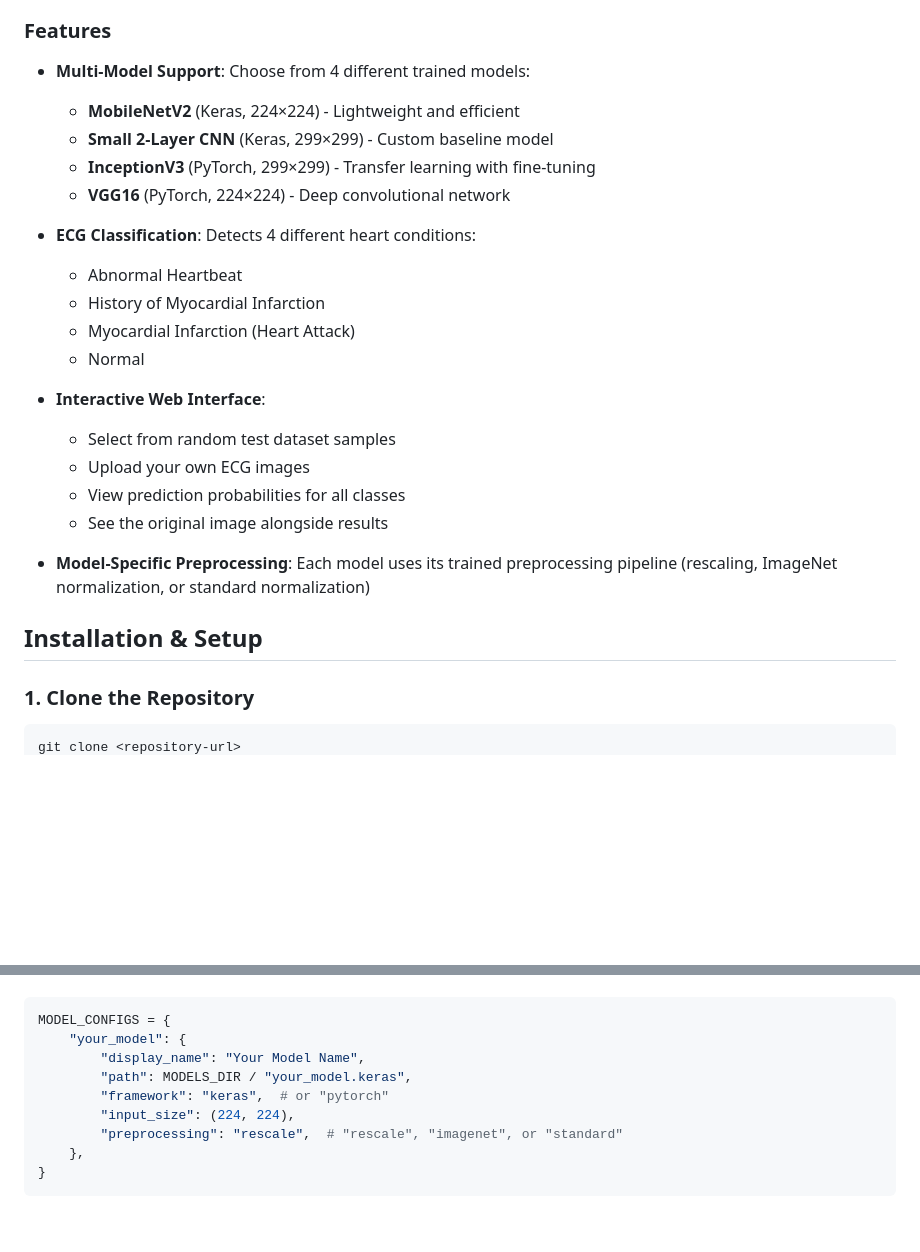
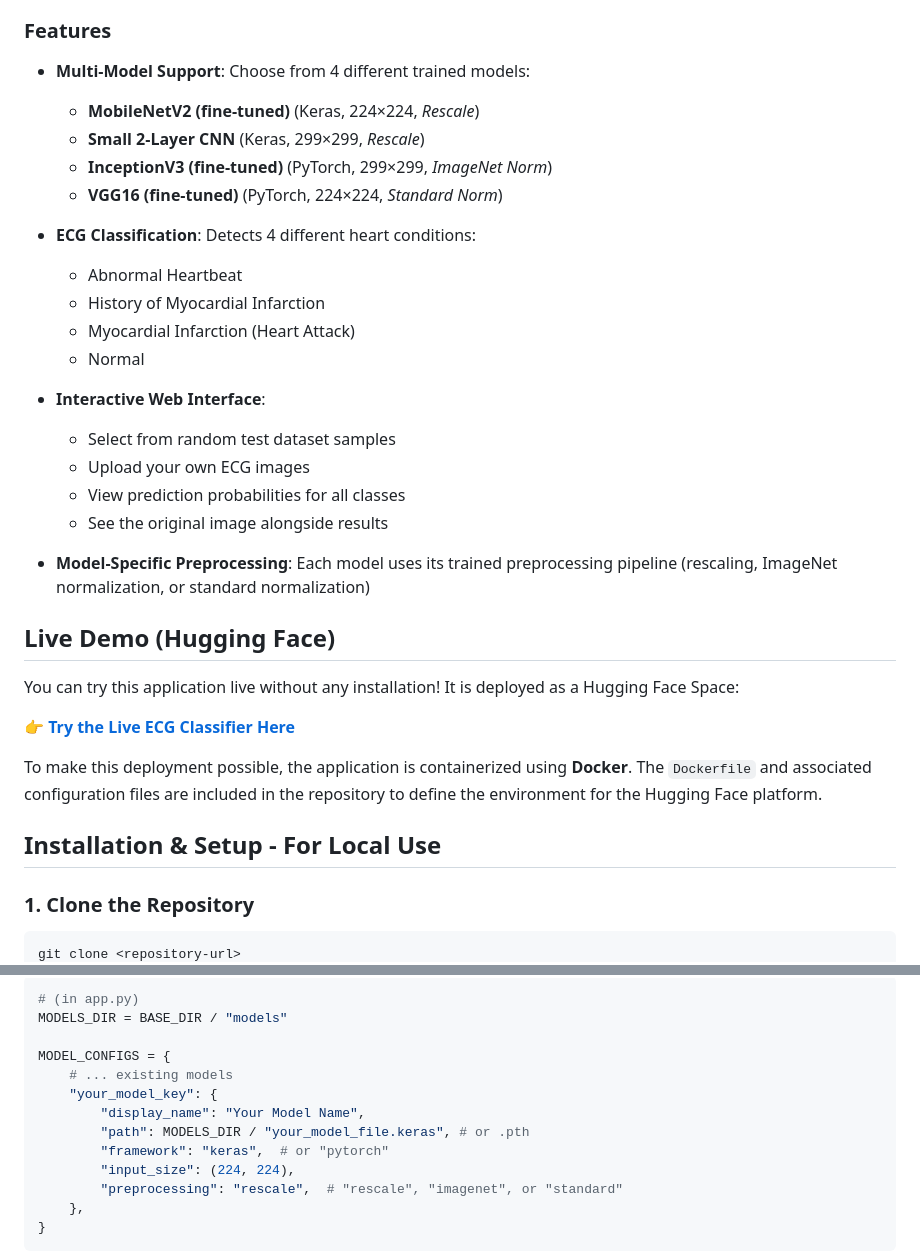
Before and after one commit to rhit-calviem/ECG_Heartbeat_Analysis, a Markdown page: README.md, 2 parts joined by grey strips. Drawn GitHub-style; blank space fills up the shorter version.

````diff
--- a/README.md
+++ b/README.md
@@ -8,29 +8,40 @@ This project implements a web-based ECG (electrocardiogram) image classification
 
 ### Features
 
-- **Multi-Model Support**: Choose from 4 different trained models:
-  - **MobileNetV2** (Keras, 224×224) - Lightweight and efficient
-  - **Small 2-Layer CNN** (Keras, 299×299) - Custom baseline model
-  - **InceptionV3** (PyTorch, 299×299) - Transfer learning with fine-tuning
-  - **VGG16** (PyTorch, 224×224) - Deep convolutional network
+  - **Multi-Model Support**: Choose from 4 different trained models:
 
-- **ECG Classification**: Detects 4 different heart conditions:
-  - Abnormal Heartbeat
-  - History of Myocardial Infarction
-  - Myocardial Infarction (Heart Attack)
-  - Normal
+      - **MobileNetV2 (fine-tuned)** (Keras, 224×224, *Rescale*)
+      - **Small 2-Layer CNN** (Keras, 299×299, *Rescale*)
+      - **InceptionV3 (fine-tuned)** (PyTorch, 299×299, *ImageNet Norm*)
+      - **VGG16 (fine-tuned)** (PyTorch, 224×224, *Standard Norm*)
 
-- **Interactive Web Interface**:
-  - Select from random test dataset samples
-  - Upload your own ECG images
-  - View prediction probabilities for all classes
-  - See the original image alongside results
+  - **ECG Classification**: Detects 4 different heart conditions:
 
-- **Model-Specific Preprocessing**: Each model uses its trained preprocessing pipeline (rescaling, ImageNet normalization, or standard normalization)
+      - Abnormal Heartbeat
+      - History of Myocardial Infarction
+      - Myocardial Infarction (Heart Attack)
+      - Normal
 
-## Installation & Setup
+  - **Interactive Web Interface**:
 
-### 1. Clone the Repository
+      - Select from random test dataset samples
+      - Upload your own ECG images
+      - View prediction probabilities for all classes
+      - See the original image alongside results
+
+  - **Model-Specific Preprocessing**: Each model uses its trained preprocessing pipeline (rescaling, ImageNet normalization, or standard normalization)
+
+##  Live Demo (Hugging Face)
+
+You can try this application live without any installation\! It is deployed as a Hugging Face Space:
+
+**[👉 Try the Live ECG Classifier Here](https://huggingface.co/spaces/mattecalviello/ECG-heartbeat-classification)**
+
+To make this deployment possible, the application is containerized using **Docker**. The `Dockerfile` and associated configuration files are included in the repository to define the environment for the Hugging Face platform.
+
+## Installation & Setup - For Local Use
+
+### 1\. Clone the Repository
 
 ```bash
 git clone <repository-url>
@@ -119,9 +141,13 @@ To add a new model:
 
 ```python
+# (in app.py)
+MODELS_DIR = BASE_DIR / "models"
+
 MODEL_CONFIGS = {
-    "your_model": {
+    # ... existing models
+    "your_model_key": {
         "display_name": "Your Model Name",
-        "path": MODELS_DIR / "your_model.keras",
+        "path": MODELS_DIR / "your_model_file.keras", # or .pth
         "framework": "keras",  # or "pytorch"
         "input_size": (224, 224),
         "preprocessing": "rescale",  # "rescale", "imagenet", or "standard"
````
Also changed, not shown: other parts of README.md (+38 -27 lines).
